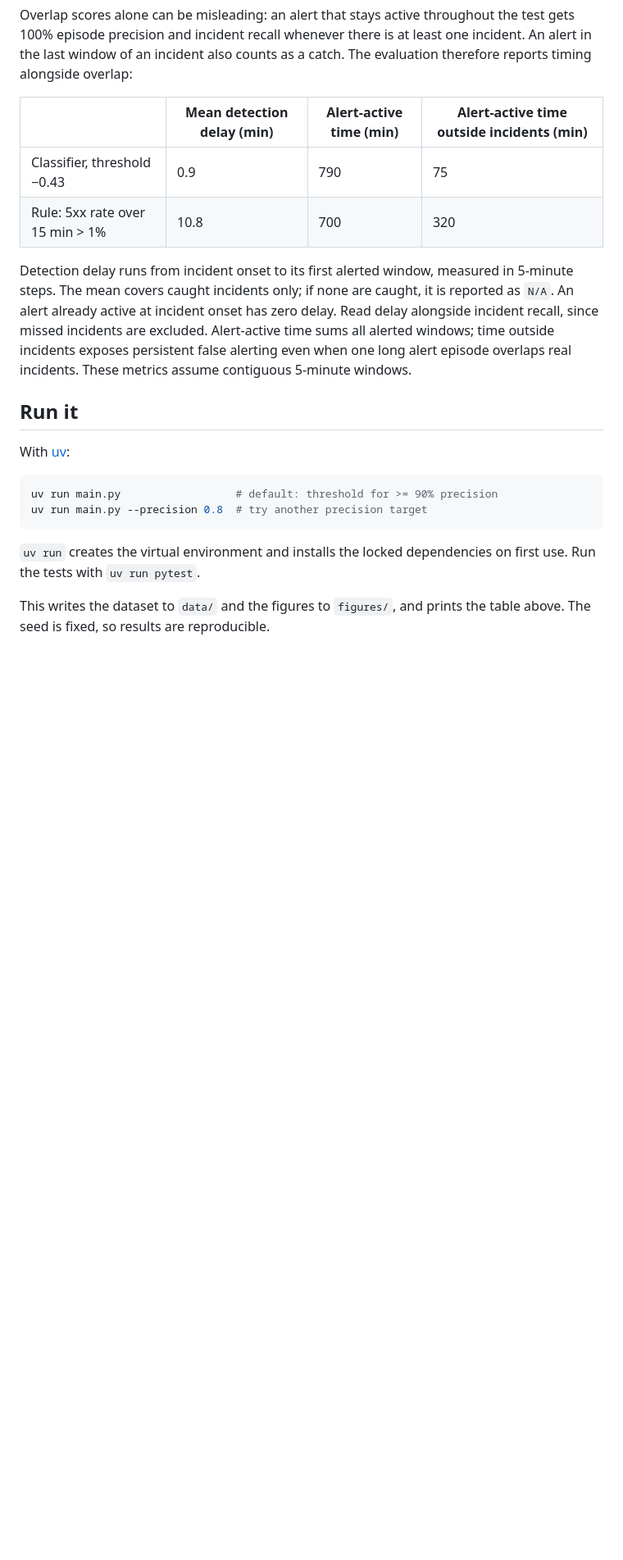
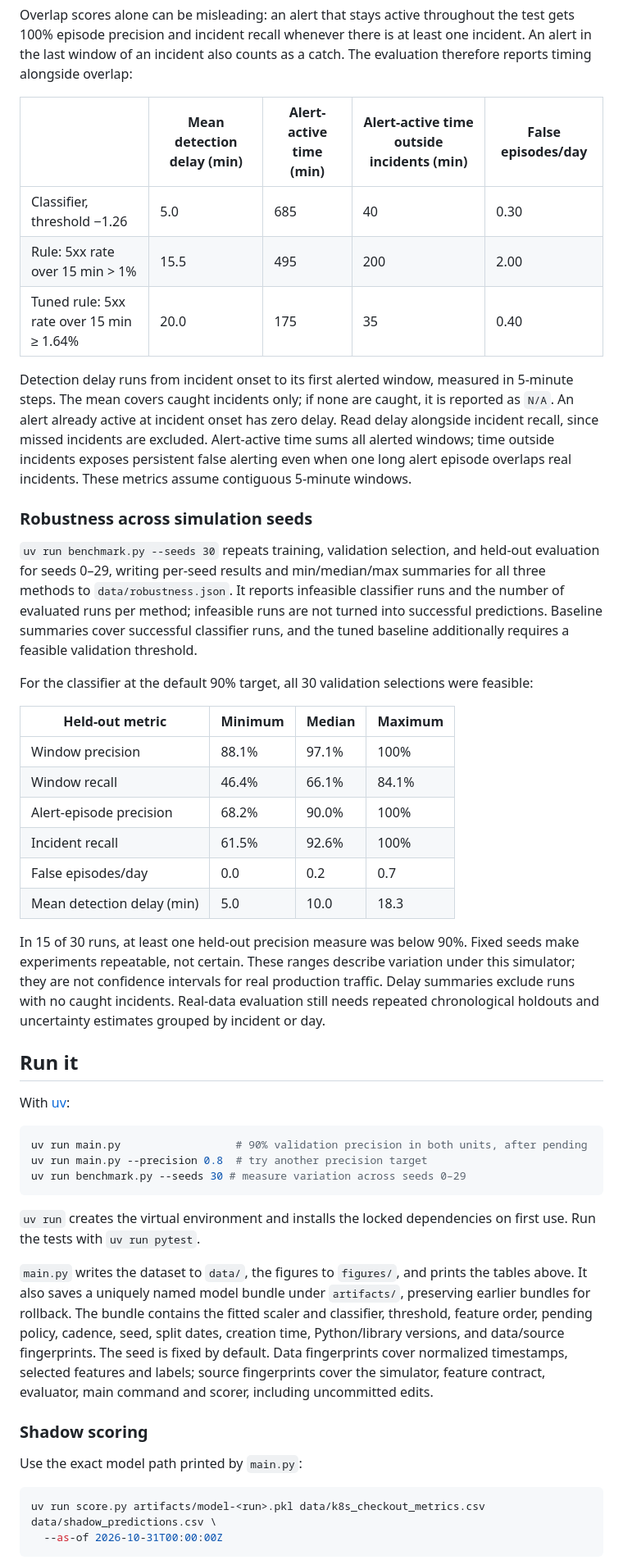
Before and after one commit to redbarron23/alert-threshold-classifier, a Markdown page: README.md, the part around one of its changes. Shown at 82% size. GitHub-like rendering; blank space fills up the shorter version.

````diff
--- a/README.md
+++ b/README.md
@@ -54,10 +73,11 @@ Overlap scores alone can be misleading: an alert that stays active throughout th
 precision and incident recall whenever there is at least one incident. An alert in the last window of an
 incident also counts as a catch. The evaluation therefore reports timing alongside overlap:
 
-|  | Mean detection delay (min) | Alert-active time (min) | Alert-active time outside incidents (min) |
-|---|---|---|---|
-| Classifier, threshold −0.43 | 0.9 | 790 | 75 |
-| Rule: 5xx rate over 15 min > 1% | 10.8 | 700 | 320 |
+|  | Mean detection delay (min) | Alert-active time (min) | Alert-active time outside incidents (min) | False episodes/day |
+|---|---|---|---|---|
+| Classifier, threshold −1.26 | 5.0 | 685 | 40 | 0.30 |
+| Rule: 5xx rate over 15 min > 1% | 15.5 | 495 | 200 | 2.00 |
+| Tuned rule: 5xx rate over 15 min ≥ 1.64% | 20.0 | 175 | 35 | 0.40 |
 
 Detection delay runs from incident onset to its first alerted window, measured in 5-minute steps.
 The mean covers caught incidents only; if none are caught, it is reported as `N/A`. An alert already active
@@ -65,17 +85,56 @@ at incident onset has zero delay. Read delay alongside incident recall, since mi
 Alert-active time sums all alerted windows; time outside incidents exposes persistent false alerting even
 when one long alert episode overlaps real incidents. These metrics assume contiguous 5-minute windows.
 
+### Robustness across simulation seeds
+
+`uv run benchmark.py --seeds 30` repeats training, validation selection, and held-out evaluation for seeds
+0–29, writing per-seed results and min/median/max summaries for all three methods to `data/robustness.json`.
+It reports infeasible classifier runs and the number of evaluated runs per method; infeasible runs are
+not turned into successful predictions. Baseline summaries cover successful classifier runs, and the
+tuned baseline additionally requires a feasible validation threshold.
+
+For the classifier at the default 90% target, all 30 validation selections were feasible:
+
+| Held-out metric | Minimum | Median | Maximum |
+|---|---|---|---|
+| Window precision | 88.1% | 97.1% | 100% |
+| Window recall | 46.4% | 66.1% | 84.1% |
+| Alert-episode precision | 68.2% | 90.0% | 100% |
+| Incident recall | 61.5% | 92.6% | 100% |
+| False episodes/day | 0.0 | 0.2 | 0.7 |
+| Mean detection delay (min) | 5.0 | 10.0 | 18.3 |
+
+In 15 of 30 runs, at least one held-out precision measure was below 90%. Fixed seeds make experiments
+repeatable, not certain. These ranges describe variation under this simulator; they are not confidence
+intervals for real production traffic. Delay summaries exclude runs with no caught incidents. Real-data
+evaluation still needs repeated chronological holdouts and uncertainty estimates grouped by incident or day.
+
 ## Run it
 
 With [uv](https://docs.astral.sh/uv/):
 
 ```bash
-uv run main.py                  # default: threshold for >= 90% precision
+uv run main.py                  # 90% validation precision in both units, after pending
 uv run main.py --precision 0.8  # try another precision target
+uv run benchmark.py --seeds 30 # measure variation across seeds 0–29
 ```
 
 `uv run` creates the virtual environment and installs the locked dependencies on first use.
 Run the tests with `uv run pytest`.
 
-This writes the dataset to `data/` and the figures to `figures/`, and prints the table above.
-The seed is fixed, so results are reproducible.
+`main.py` writes the dataset to `data/`, the figures to `figures/`, and prints the tables above.
+It also saves a uniquely named model bundle under `artifacts/`, preserving earlier bundles for rollback.
+The bundle contains the fitted scaler and classifier, threshold, feature order, pending policy, cadence,
+seed, split dates, creation time, Python/library versions, and data/source fingerprints. The seed is fixed
+by default. Data fingerprints cover normalized timestamps, selected features and labels; source fingerprints
+cover the simulator, feature contract, evaluator, main command and scorer, including uncommitted edits.
+
+### Shadow scoring
+
+Use the exact model path printed by `main.py`:
+
+```bash
+uv run score.py artifacts/model-<run>.pkl data/k8s_checkout_metrics.csv data/shadow_predictions.csv \
+  --as-of 2026-10-31T00:00:00Z
+```
+
````
Also changed, not shown: other parts of README.md (+50 -12 lines), figures/precision_recall_vs_threshold.png, figures/precision_vs_recall.png, figures/threshold_tradeoff.png, 11 other files.
